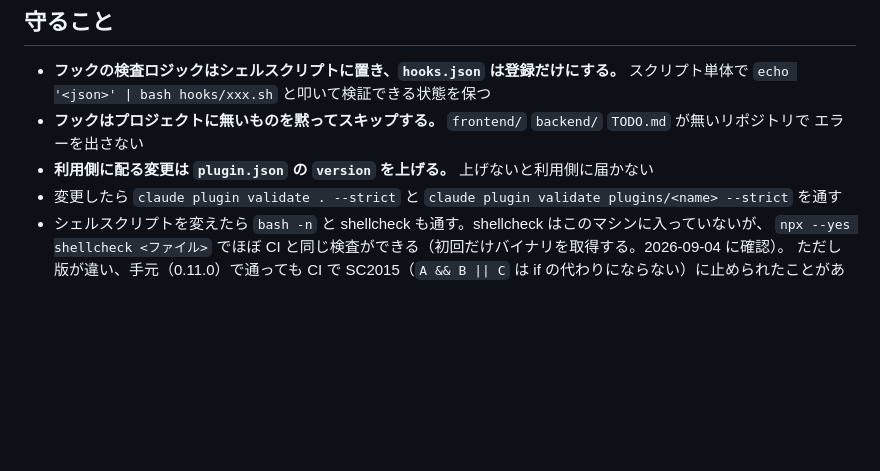
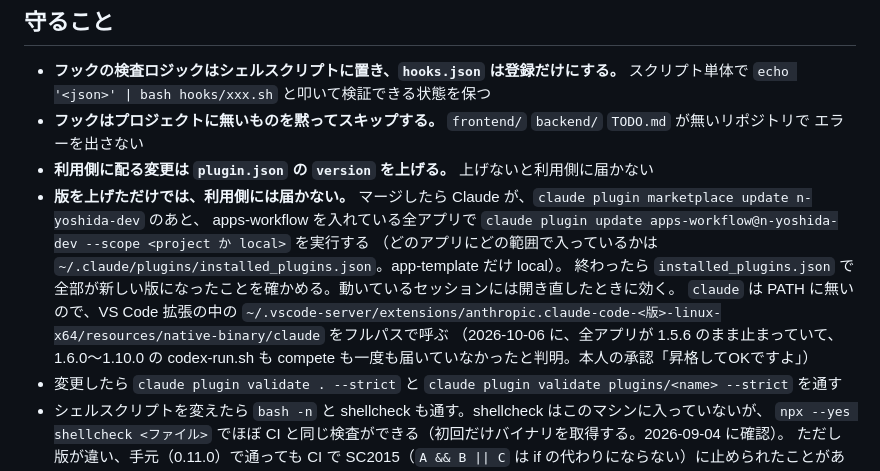
Before and after one commit to n-yoshida-dev/claude-plugins, a Markdown page: CLAUDE.md, the part around the change. Rendered like a GitHub page; blank space fills up the shorter version.

Commit message:
docs: 版を上げたら全アプリで plugin update まで行う決まりを CLAUDE.md に足す
Co-Authored-By: Claude Opus 5.5 <noreply@anthropic.com>

```diff
--- a/CLAUDE.md
+++ b/CLAUDE.md
@@ -15,6 +15,12 @@
 - **フックはプロジェクトに無いものを黙ってスキップする。** `frontend/` `backend/` `TODO.md` が無いリポジトリで
   エラーを出さない
 - **利用側に配る変更は `plugin.json` の `version` を上げる。** 上げないと利用側に届かない
+- **版を上げただけでは、利用側には届かない。** マージしたら Claude が、`claude plugin marketplace update n-yoshida-dev` のあと、
+  apps-workflow を入れている全アプリで `claude plugin update apps-workflow@n-yoshida-dev --scope <project か local>` を実行する
+  （どのアプリにどの範囲で入っているかは `~/.claude/plugins/installed_plugins.json`。app-template だけ local）。
+  終わったら `installed_plugins.json` で全部が新しい版になったことを確かめる。動いているセッションには開き直したときに効く。
+  `claude` は PATH に無いので、VS Code 拡張の中の `~/.vscode-server/extensions/anthropic.claude-code-<版>-linux-x64/resources/native-binary/claude` をフルパスで呼ぶ
+  （2026-10-06 に、全アプリが 1.5.6 のまま止まっていて、1.6.0〜1.10.0 の codex-run.sh も compete も一度も届いていなかったと判明。本人の承認「昇格してOKですよ」）
 - 変更したら `claude plugin validate . --strict` と `claude plugin validate plugins/<name> --strict` を通す
 - シェルスクリプトを変えたら `bash -n` と shellcheck も通す。shellcheck はこのマシンに入っていないが、
   `npx --yes shellcheck <ファイル>` でほぼ CI と同じ検査ができる（初回だけバイナリを取得する。2026-09-04 に確認）。
```
